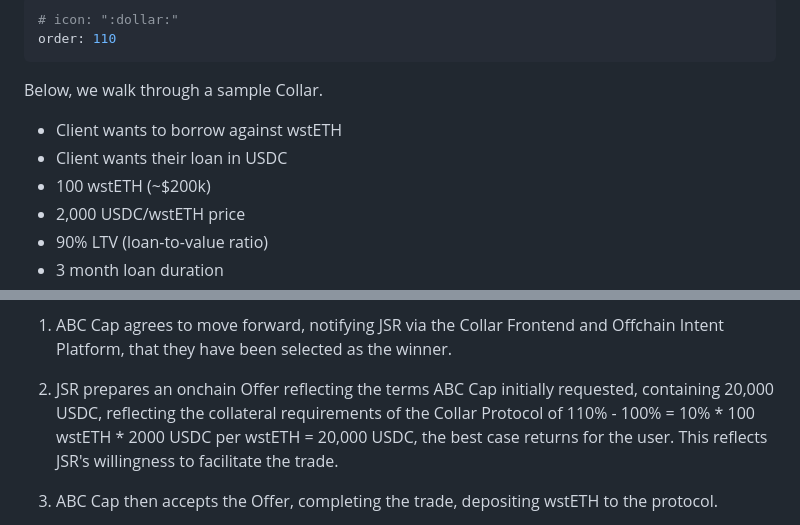
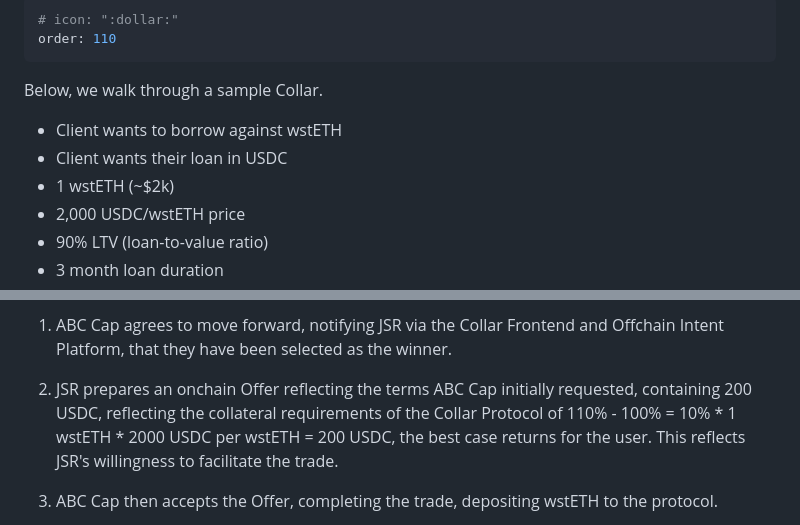
Before and after one commit to CollarNetworks/docs, a Markdown page: Collar Primer/Example Trade.md, 2 parts joined by grey strips. GitHub-like rendering.

Commit message:
updates to numbers

```diff
--- a/Collar Primer/Example Trade.md
+++ b/Collar Primer/Example Trade.md
@@ -9,7 +9,7 @@ Below, we walk through a sample Collar.
 
 - Client wants to borrow against wstETH
 - Client wants their loan in USDC
-- 100 wstETH (~$200k)
+- 1 wstETH (~$2k)
 - 2,000 USDC/wstETH price
 - 90% LTV (loan-to-value ratio)
 - 3 month loan duration
@@ -26,7 +26,7 @@ Let's name our most competitive and active marketmaker "Jane Sigma Research" or
 
 1. ABC Cap agrees to move forward, notifying JSR via the Collar Frontend and Offchain Intent Platform, that they have been selected as the winner.
 
-2. JSR prepares an onchain Offer reflecting the terms ABC Cap initially requested, containing 20,000 USDC, reflecting the collateral requirements of the Collar Protocol of 110% - 100% = 10% \* 100 wstETH \* 2000 USDC per wstETH = 20,000 USDC, the best case returns for the user. This reflects JSR's willingness to facilitate the trade.
+2. JSR prepares an onchain Offer reflecting the terms ABC Cap initially requested, containing 200 USDC, reflecting the collateral requirements of the Collar Protocol of 110% - 100% = 10% \* 1 wstETH \* 2000 USDC per wstETH = 200 USDC, the best case returns for the user. This reflects JSR's willingness to facilitate the trade.
 
 3. ABC Cap then accepts the Offer, completing the trade, depositing wstETH to the protocol.
 
```
Also changed, not shown: Collar Primer/How It Works.md (+2 -0 lines).
